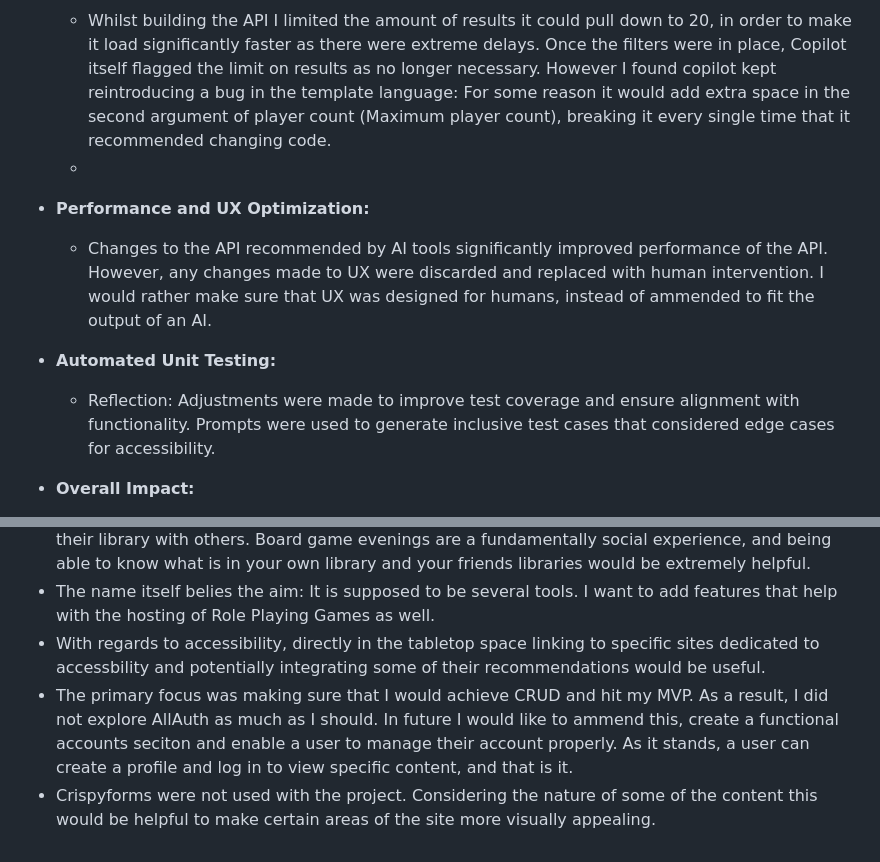
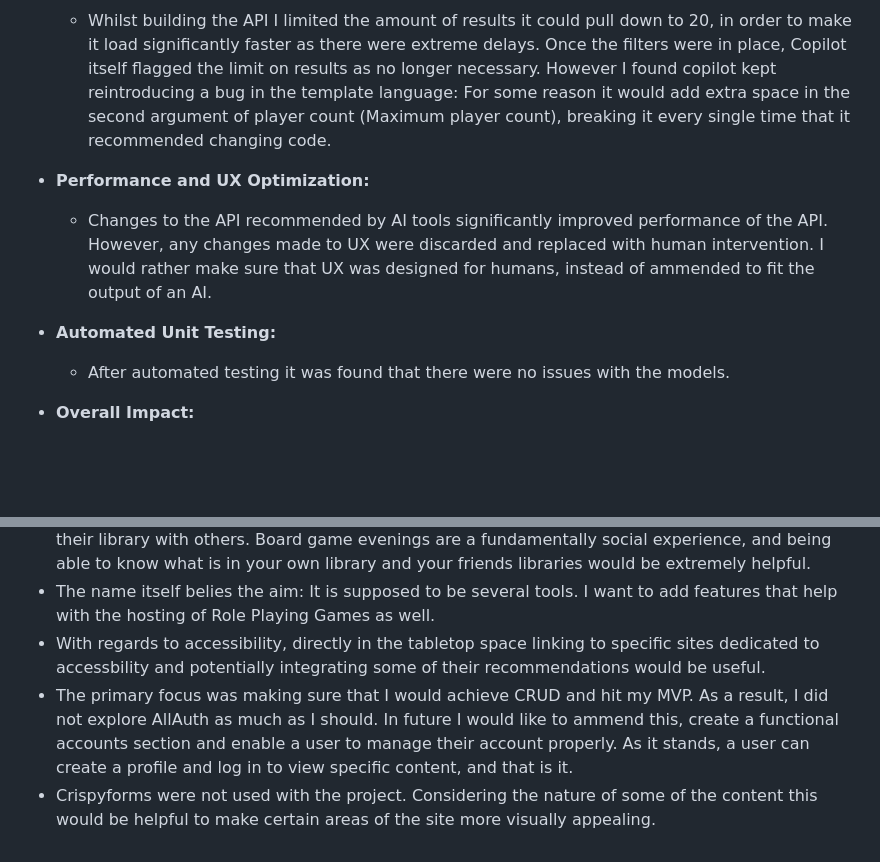
Before and after one commit to Philgck/tabletop-night-tools, a Markdown page: README.md, 2 parts joined by grey strips. GitHub-like rendering; blank space fills up the shorter version.

```diff
--- a/README.md
+++ b/README.md
@@ -47,11 +51,10 @@ A single site with tools to enable to easier hosting of board gaming nights or s
     - Whilst I did not save and record the prompts in question, after the initial issues with the API implementation I used ChatGPT to try and build a scraper using beautifulsoup. This turned out to be a dead end as the way the pages are populated involved javascript and I did not want to have to implement further libraries, and returned to tweaking the partially functional API in order to bring it to the standard required.
   - **Debugging:**
     - Whilst building the API I limited the amount of results it could pull down to 20, in order to make it load significantly faster as there were extreme delays. Once the filters were in place, Copilot itself flagged the limit on results as no longer necessary. However I found copilot kept reintroducing a bug in the template language: For some reason it would add extra space in the second argument of player count (Maximum player count), breaking it every single time that it recommended changing code.
-    -
   - **Performance and UX Optimization:**
     - Changes to the API recommended by AI tools significantly improved performance of the API. However, any changes made to UX were discarded and replaced with human intervention. I would rather make sure that UX was designed for humans, instead of ammended to fit the output of an AI.
   - **Automated Unit Testing:**
-    - Reflection: Adjustments were made to improve test coverage and ensure alignment with functionality. Prompts were used to generate inclusive test cases that considered edge cases for accessibility.
+    - After automated testing it was found that there were no issues with the models.
 
 - **Overall Impact:**
   - AI tools definitely streamlined tasks and were necessary for the development of parts of the project. I have learned more about how to prompt the revelant tools from this project alone than any of the others. Realising what a solution might be, and working with an AI to implement it, was an amazing learning experience and significantly less frustrating that attempting to work things out completely by myself.
@@ -73,5 +81,5 @@ A single site with tools to enable to easier hosting of board gaming nights or s
 - A could have feature I wanted to implement was a friends list that would enable a user to share their library with others. Board game evenings are a fundamentally social experience, and being able to know what is in your own library and your friends libraries would be extremely helpful.
 - The name itself belies the aim: It is supposed to be several tools. I want to add features that help with the hosting of Role Playing Games as well.
 - With regards to accessibility, directly in the tabletop space linking to specific sites dedicated to accessbility and potentially integrating some of their recommendations would be useful.
-- The primary focus was making sure that I would achieve CRUD and hit my MVP. As a result, I did not explore AllAuth as much as I should. In future I would like to ammend this, create a functional accounts seciton and enable a user to manage their account properly. As it stands, a user can create a profile and log in to view specific content, and that is it.
+- The primary focus was making sure that I would achieve CRUD and hit my MVP. As a result, I did not explore AllAuth as much as I should. In future I would like to ammend this, create a functional accounts section and enable a user to manage their account properly. As it stands, a user can create a profile and log in to view specific content, and that is it.
 - Crispyforms were not used with the project. Considering the nature of some of the content this would be helpful to make certain areas of the site more visually appealing.
```
Also changed, not shown: other parts of README.md (+27 -18 lines), static/images/wireframes/library_desktop.png (added), static/images/wireframes/library_mobile.png (added), 5 other files.
